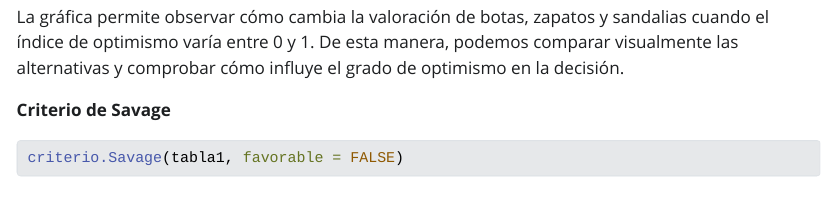
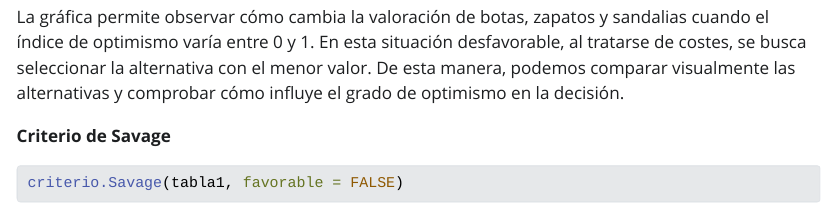
Before and after one commit to romeroroldanmarta05-design/trabajo01indtd2026, a Quarto document (soluciones.qmd): the page in a window 1100 px wide, from 9490 px down. The pictures show the output file soluciones.html that the author committed with the source, opened offline; Quarto's library style sheets are replaced by a plain one without menus.

Commit message:
Mejorar la interpretación gráfica del criterio de Hurwicz

````diff
--- a/soluciones.qmd
+++ b/soluciones.qmd
@@ -183,7 +183,7 @@ Para completar el análisis, representamos gráficamente cómo varía la valorac
 dibuja.criterio.Hurwicz(tabla1, favorable = FALSE)
 ```
 
-La gráfica permite observar cómo cambia la valoración de botas, zapatos y sandalias cuando el índice de optimismo varía entre 0 y 1. De esta manera, podemos comparar visualmente las alternativas y comprobar cómo influye el grado de optimismo en la decisión.
+La gráfica permite observar cómo cambia la valoración de botas, zapatos y sandalias cuando el índice de optimismo varía entre 0 y 1. En esta situación desfavorable, al tratarse de costes, se busca seleccionar la alternativa con el menor valor. De esta manera, podemos comparar visualmente las alternativas y comprobar cómo influye el grado de optimismo en la decisión.
 
 
 **Criterio de Savage**
````
Also changed, not shown: soluciones.html, soluciones.pdf.
